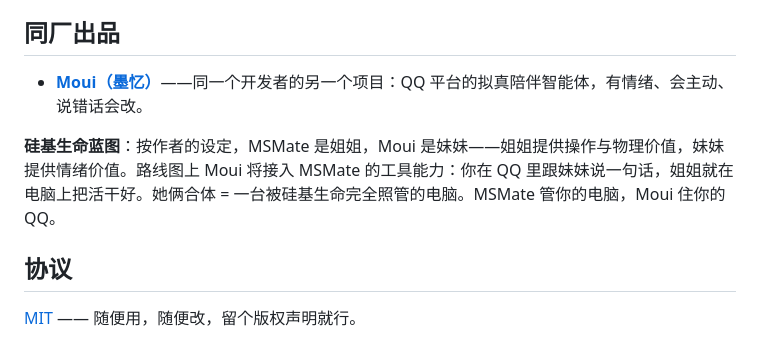
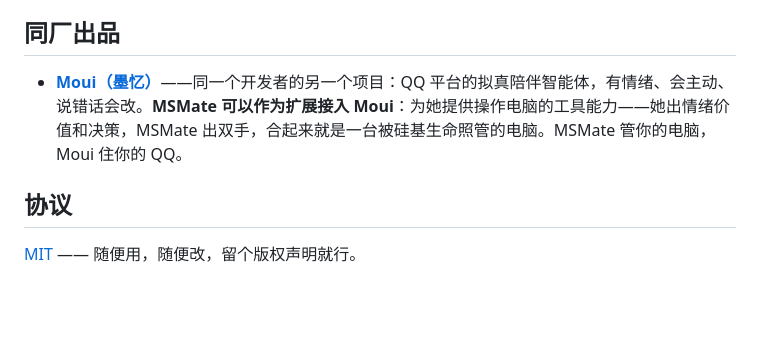
Before and after one commit to Mosina1102/MSMate, a Markdown page: README.md, the part around the change. Rendered like a GitHub page; blank space fills up the shorter version.

Commit message:
docs: clarify MSMate can plug into Moui as an extension

```diff
--- a/README.md
+++ b/README.md
@@ -116,9 +116,7 @@ MSMate 是装在你 Windows 电脑上的一个软件。它最特别的地方：*
 
 ## 同厂出品
 
-- **[Moui（墨忆）](https://github.com/Mosina1102/Moui)**——同一个开发者的另一个项目：QQ 平台的拟真陪伴智能体，有情绪、会主动、说错话会改。
-
-**硅基生命蓝图**：按作者的设定，MSMate 是姐姐，Moui 是妹妹——姐姐提供操作与物理价值，妹妹提供情绪价值。路线图上 Moui 将接入 MSMate 的工具能力：你在 QQ 里跟妹妹说一句话，姐姐就在电脑上把活干好。她俩合体 = 一台被硅基生命完全照管的电脑。MSMate 管你的电脑，Moui 住你的 QQ。
+- **[Moui（墨忆）](https://github.com/Mosina1102/Moui)**——同一个开发者的另一个项目：QQ 平台的拟真陪伴智能体，有情绪、会主动、说错话会改。**MSMate 可以作为扩展接入 Moui**：为她提供操作电脑的工具能力——她出情绪价值和决策，MSMate 出双手，合起来就是一台被硅基生命照管的电脑。MSMate 管你的电脑，Moui 住你的 QQ。
 
 ## 协议
 
```
